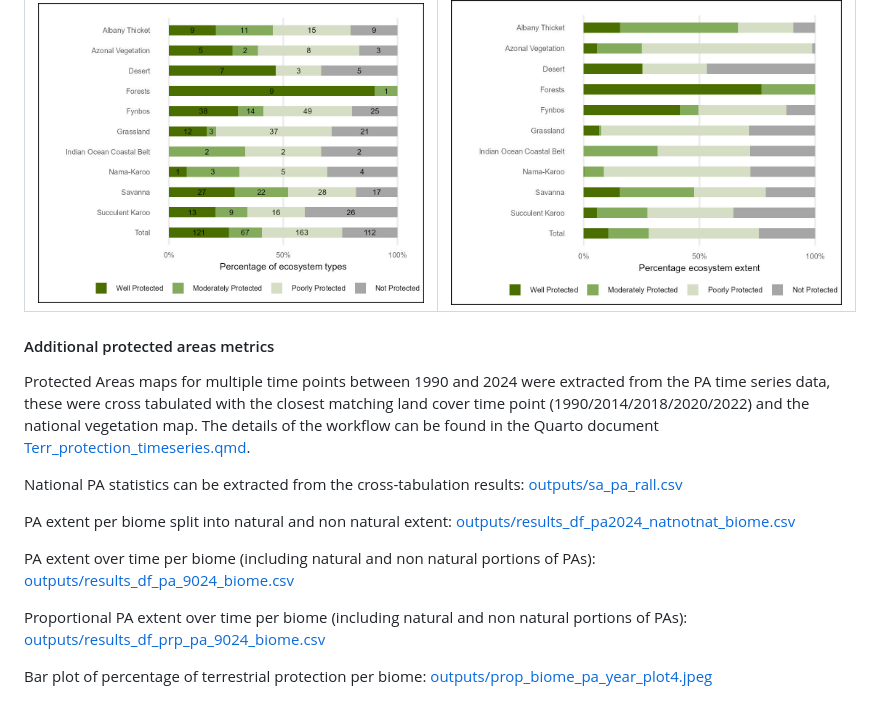
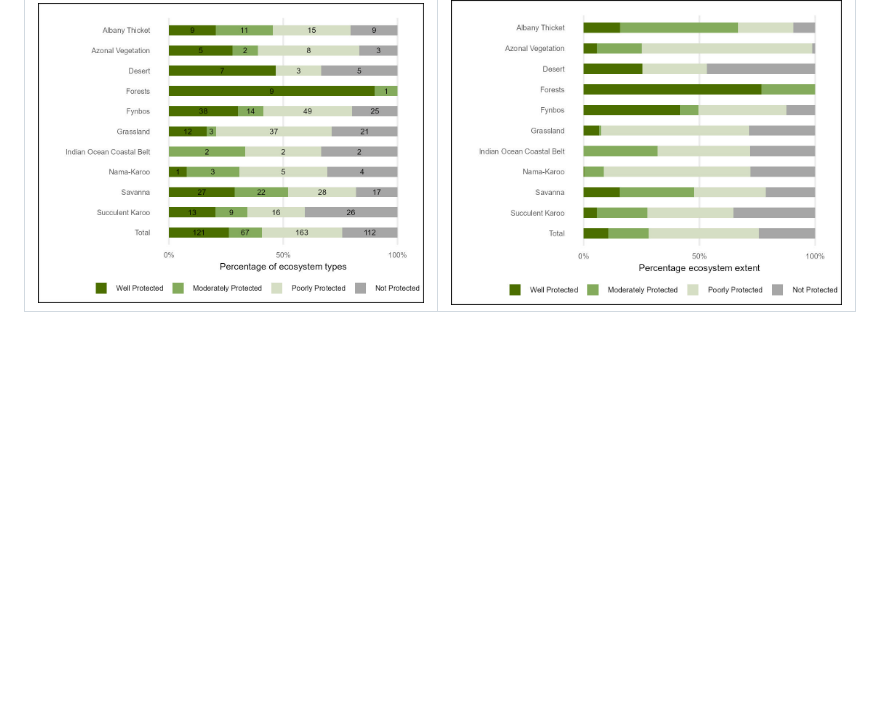
Before and after one commit to askowno/EPL_terr, a Markdown page: README.md, the part around the change. GitHub-like rendering; blank space fills up the shorter version.

Commit message:
rm update

```diff
--- a/README.md
+++ b/README.md
@@ -73,17 +73,3 @@ Line plot of EPL Index 2018-2024 [outputs/epli_line_plot.jpeg](outputs/epli_line
 | EPL 2024 - Count of types per category | EPL 2024 - Extent remaining of types per category |
 |------------------------------------|------------------------------------|
 | ![](outputs/epl24_barplot.jpeg) | ![](outputs/epl24_barplot_ext.jpeg) |
-
-#### Additional protected areas metrics
-
-Protected Areas maps for multiple time points between 1990 and 2024 were extracted from the PA time series data, these were cross tabulated with the closest matching land cover time point (1990/2014/2018/2020/2022) and the national vegetation map. The details of the workflow can be found in the Quarto document [Terr_protection_timeseries.qmd](Terr_protection_timeseries.qmd).
-
-National PA statistics can be extracted from the cross-tabulation results: [outputs/sa_pa_rall.csv](outputs/sa_pa_rall.csv)
-
-PA extent per biome split into natural and non natural extent: [outputs/results_df_pa2024_natnotnat_biome.csv](outputs/results_df_pa2024_natnotnat_biome.csv)
-
-PA extent over time per biome (including natural and non natural portions of PAs): [outputs/results_df_pa_9024_biome.csv](outputs/results_df_pa_9024_biome.csv)
-
-Proportional PA extent over time per biome (including natural and non natural portions of PAs): [outputs/results_df_prp_pa_9024_biome.csv](outputs/results_df_prp_pa_9024_biome.csv)
-
-Bar plot of percentage of terrestrial protection per biome: [outputs/prop_biome_pa_year_plot4.jpeg](outputs/prop_biome_pa_year_plot4.jpeg)
```
